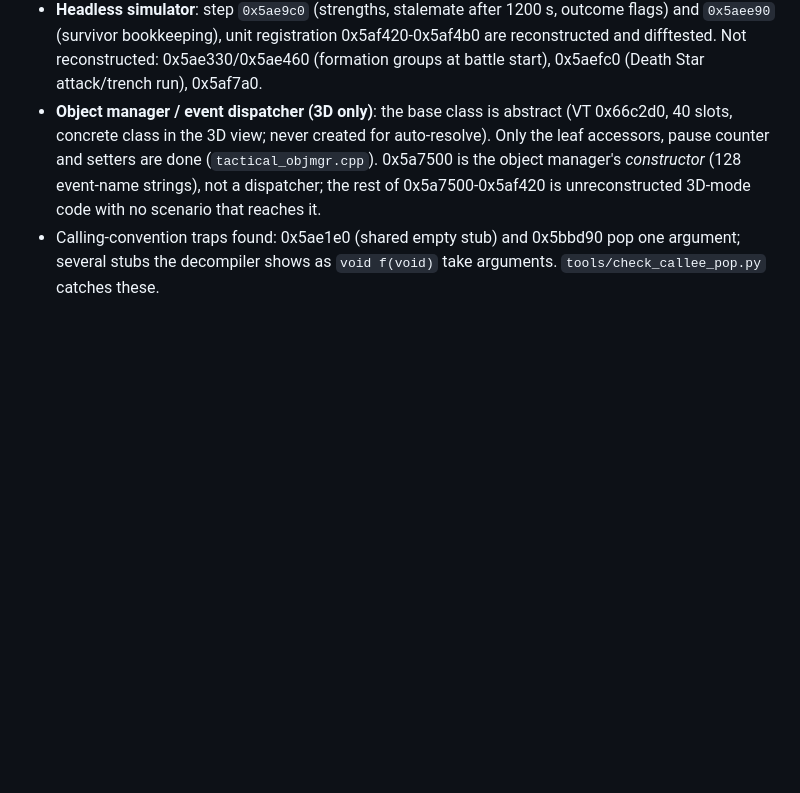
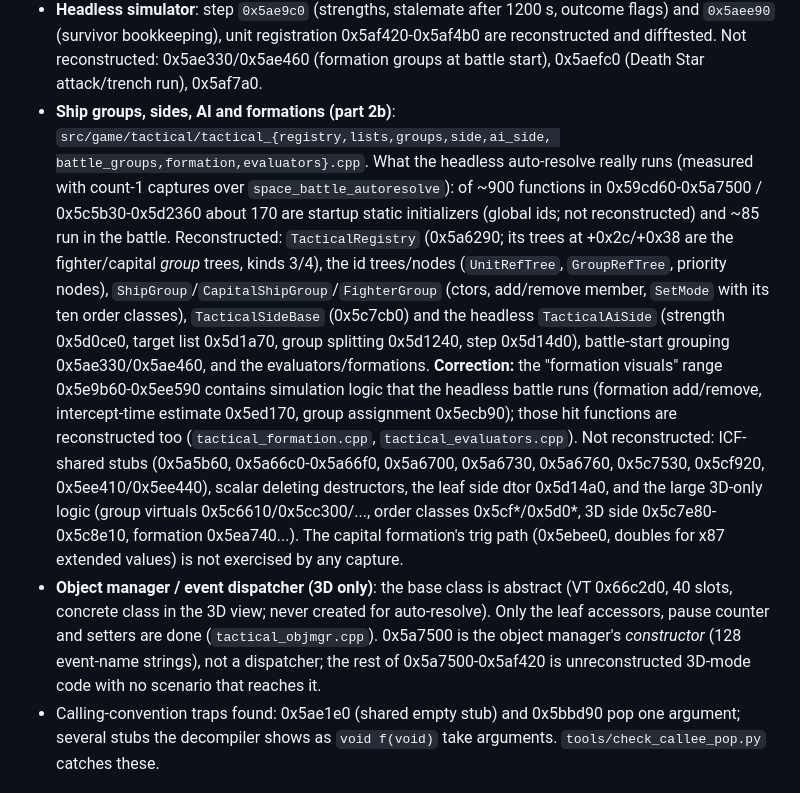
Before and after one commit to bicyclespokesperson/rebellion_modernized, a Markdown page: docs/code_map.md, the part around the change. Drawn GitHub-style; blank space fills up the shorter version.

Commit message:
docs: code map for tactical part 2b
Co-Authored-By: Claude Opus 5.5 <noreply@anthropic.com>
Claude-Session: https://claude.ai/code/session_01KBBCeSrzVgeTkvQdTAY1Bx

```diff
--- a/docs/code_map.md
+++ b/docs/code_map.md
@@ -257,6 +257,21 @@ Code lives in `src/game/app/battle_flow*.cpp|battle_handoff.cpp|battle_results.c
 - **Headless simulator**: step `0x5ae9c0` (strengths, stalemate after 1200 s, outcome flags) and `0x5aee90` (survivor
   bookkeeping), unit registration 0x5af420-0x5af4b0 are reconstructed and difftested. Not reconstructed: 0x5ae330/0x5ae460 (formation
   groups at battle start), 0x5aefc0 (Death Star attack/trench run), 0x5af7a0.
+- **Ship groups, sides, AI and formations (part 2b)**: `src/game/tactical/tactical_{registry,lists,groups,side,ai_side,
+  battle_groups,formation,evaluators}.cpp`. What the headless auto-resolve really runs (measured with count-1 captures over
+  `space_battle_autoresolve`): of ~900 functions in 0x59cd60-0x5a7500 / 0x5c5b30-0x5d2360 about 170 are startup static
+  initializers (global ids; not reconstructed) and ~85 run in the battle. Reconstructed: `TacticalRegistry` (0x5a6290; its trees
+  at +0x2c/+0x38 are the fighter/capital *group* trees, kinds 3/4), the id trees/nodes (`UnitRefTree`, `GroupRefTree`, priority
+  nodes), `ShipGroup`/`CapitalShipGroup`/`FighterGroup` (ctors, add/remove member, `SetMode` with its ten order classes),
+  `TacticalSideBase` (0x5c7cb0) and the headless `TacticalAiSide` (strength 0x5d0ce0, target list 0x5d1a70, group splitting
+  0x5d1240, step 0x5d14d0), battle-start grouping 0x5ae330/0x5ae460, and the evaluators/formations. **Correction:** the
+  "formation visuals" range 0x5e9b60-0x5ee590 contains simulation logic that the headless battle runs (formation add/remove,
+  intercept-time estimate 0x5ed170, group assignment 0x5ecb90); those hit functions are reconstructed too
+  (`tactical_formation.cpp`, `tactical_evaluators.cpp`). Not reconstructed: ICF-shared stubs (0x5a5b60, 0x5a66c0-0x5a66f0,
+  0x5a6700, 0x5a6730, 0x5a6760, 0x5c7530, 0x5cf920, 0x5ee410/0x5ee440), scalar deleting destructors, the leaf side dtor
+  0x5d14a0, and the large 3D-only logic (group virtuals 0x5c6610/0x5cc300/..., order classes 0x5cf*/0x5d0*, 3D side
+  0x5c7e80-0x5c8e10, formation 0x5ea740...). The capital formation's trig path (0x5ebee0, doubles for x87 extended values) is
+  not exercised by any capture.
 - **Object manager / event dispatcher (3D only)**: the base class is abstract (VT 0x66c2d0, 40 slots, concrete class in the 3D
   view; never created for auto-resolve). Only the leaf accessors, pause counter and setters are done (`tactical_objmgr.cpp`).
   0x5a7500 is the object manager's *constructor* (128 event-name strings), not a dispatcher; the rest of 0x5a7500-0x5af420 is
```
